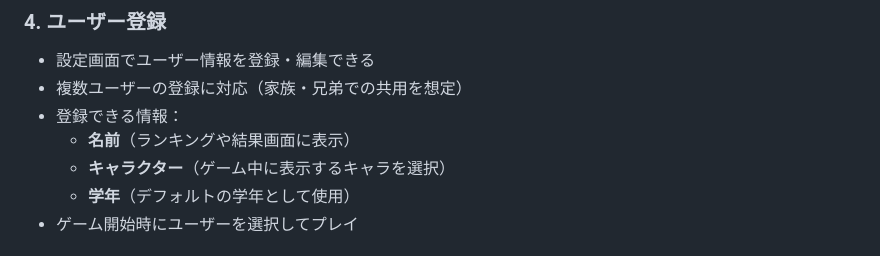
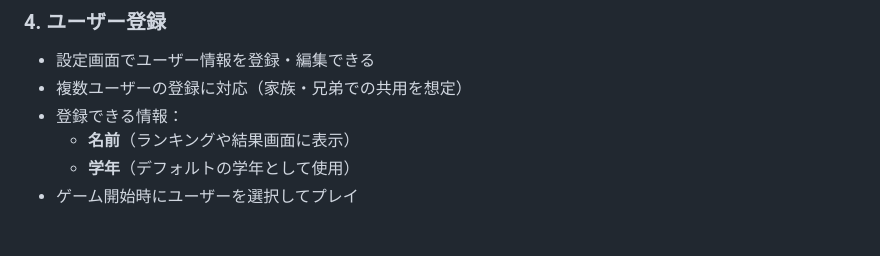
Before and after one commit to ykst03314391-gif/anzan-game, a Markdown page: README.md, the part around the change. GitHub-like rendering.

Commit message:
docs: ユーザー登録からキャラクター選択を削除
Co-Authored-By: Claude Sonnet 4.6 <noreply@anthropic.com>

```diff
--- a/README.md
+++ b/README.md
@@ -56,7 +56,6 @@
 - 複数ユーザーの登録に対応（家族・兄弟での共用を想定）
 - 登録できる情報：
   - **名前**（ランキングや結果画面に表示）
-  - **キャラクター**（ゲーム中に表示するキャラを選択）
   - **学年**（デフォルトの学年として使用）
 - ゲーム開始時にユーザーを選択してプレイ
 
```
